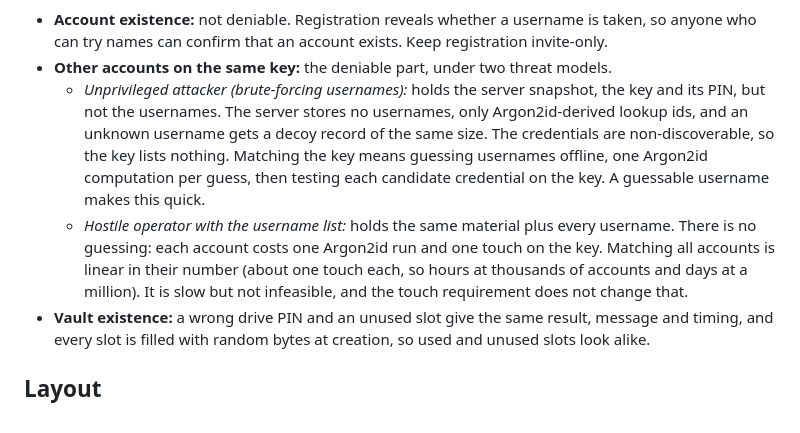
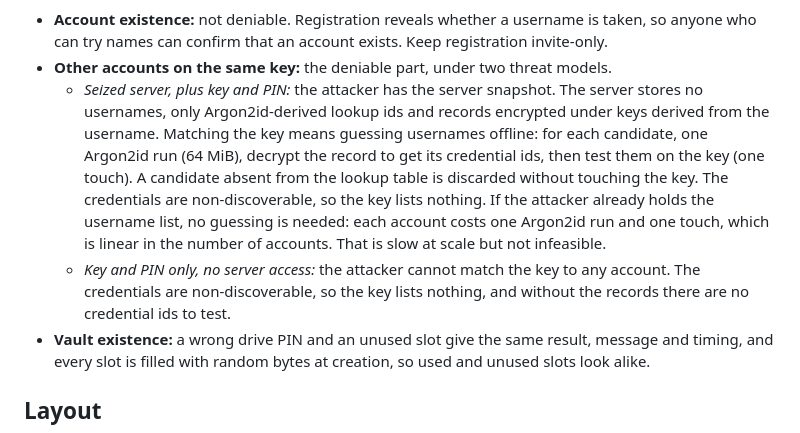
Before and after one commit to CodeXTF2/strongbox, a Markdown page: README.md, the part around the change. GitHub-like rendering.

Commit message:
docs: restate other-accounts deniability as two threat models
Seized server plus key and PIN, and key and PIN alone with no server
access. The username-list case is kept under the seized-server model.

Co-Authored-By: Claude Haiku 5.5 <noreply@anthropic.com>

```diff
--- a/README.md
+++ b/README.md
@@ -64,15 +64,17 @@ flowchart TD
 - **Account existence:** not deniable. Registration reveals whether a username is taken, so anyone
   who can try names can confirm that an account exists. Keep registration invite-only.
 - **Other accounts on the same key:** the deniable part, under two threat models.
-  - *Unprivileged attacker (brute-forcing usernames):* holds the server snapshot, the key and its PIN,
-    but not the usernames. The server stores no usernames, only Argon2id-derived lookup ids, and an
-    unknown username gets a decoy record of the same size. The credentials are non-discoverable, so the
-    key lists nothing. Matching the key means guessing usernames offline, one Argon2id computation per
-    guess, then testing each candidate credential on the key. A guessable username makes this quick.
-  - *Hostile operator with the username list:* holds the same material plus every username. There is
-    no guessing: each account costs one Argon2id run and one touch on the key. Matching all accounts
-    is linear in their number (about one touch each, so hours at thousands of accounts and days at a
-    million). It is slow but not infeasible, and the touch requirement does not change that.
+  - *Seized server, plus key and PIN:* the attacker has the server snapshot. The server stores no
+    usernames, only Argon2id-derived lookup ids and records encrypted under keys derived from the
+    username. Matching the key means guessing usernames offline: for each candidate, one Argon2id
+    run (64 MiB), decrypt the record to get its credential ids, then test them on the key (one
+    touch). A candidate absent from the lookup table is discarded without touching the key. The
+    credentials are non-discoverable, so the key lists nothing. If the attacker already holds the
+    username list, no guessing is needed: each account costs one Argon2id run and one touch, which
+    is linear in the number of accounts. That is slow at scale but not infeasible.
+  - *Key and PIN only, no server access:* the attacker cannot match the key to any account. The
+    credentials are non-discoverable, so the key lists nothing, and without the records there are
+    no credential ids to test.
 - **Vault existence:** a wrong drive PIN and an unused slot give the same result, message and
   timing, and every slot is filled with random bytes at creation, so used and unused slots look alike.
 
```
Also changed, not shown: docs/deniable-drives.md (+6 -4 lines).
